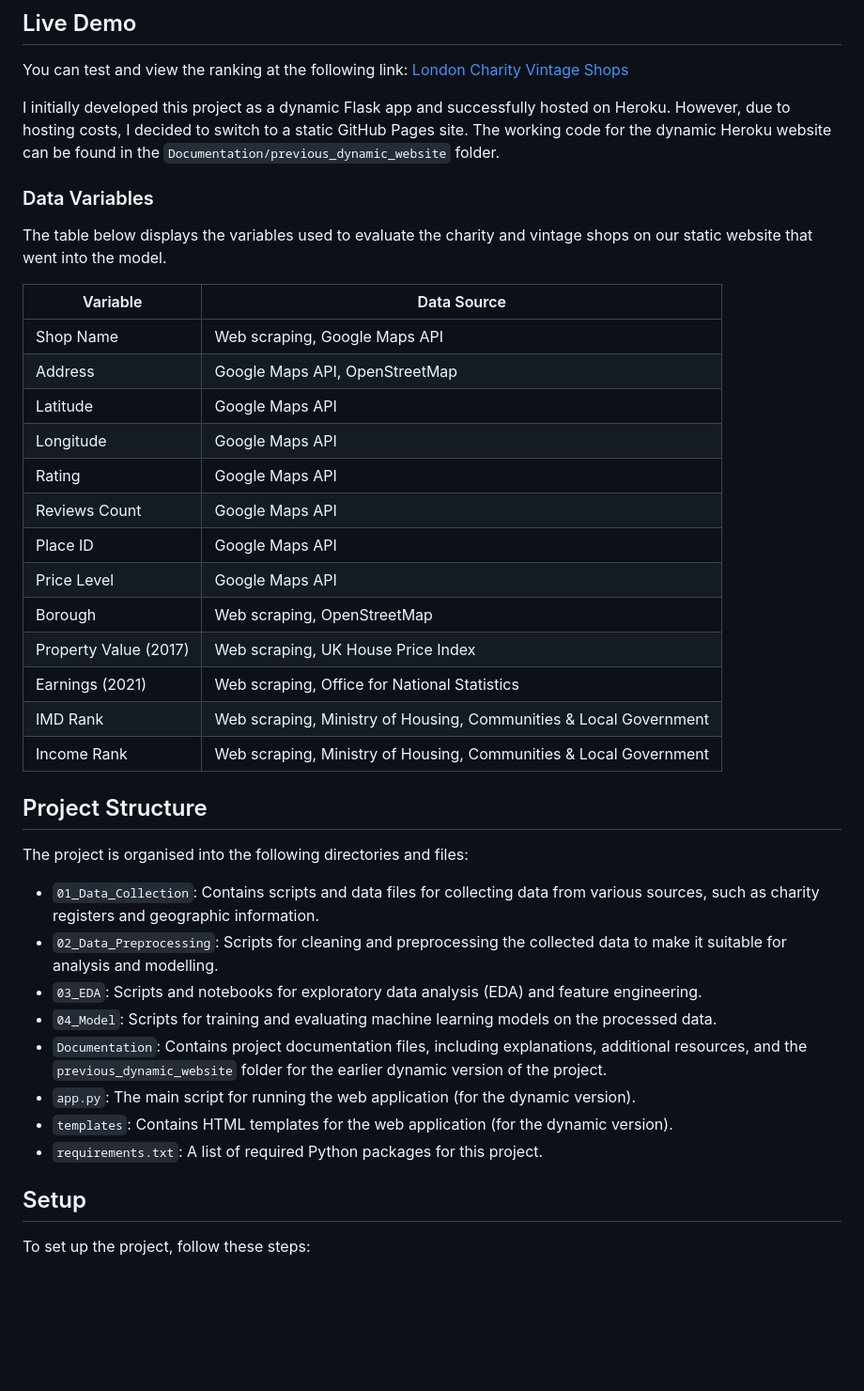
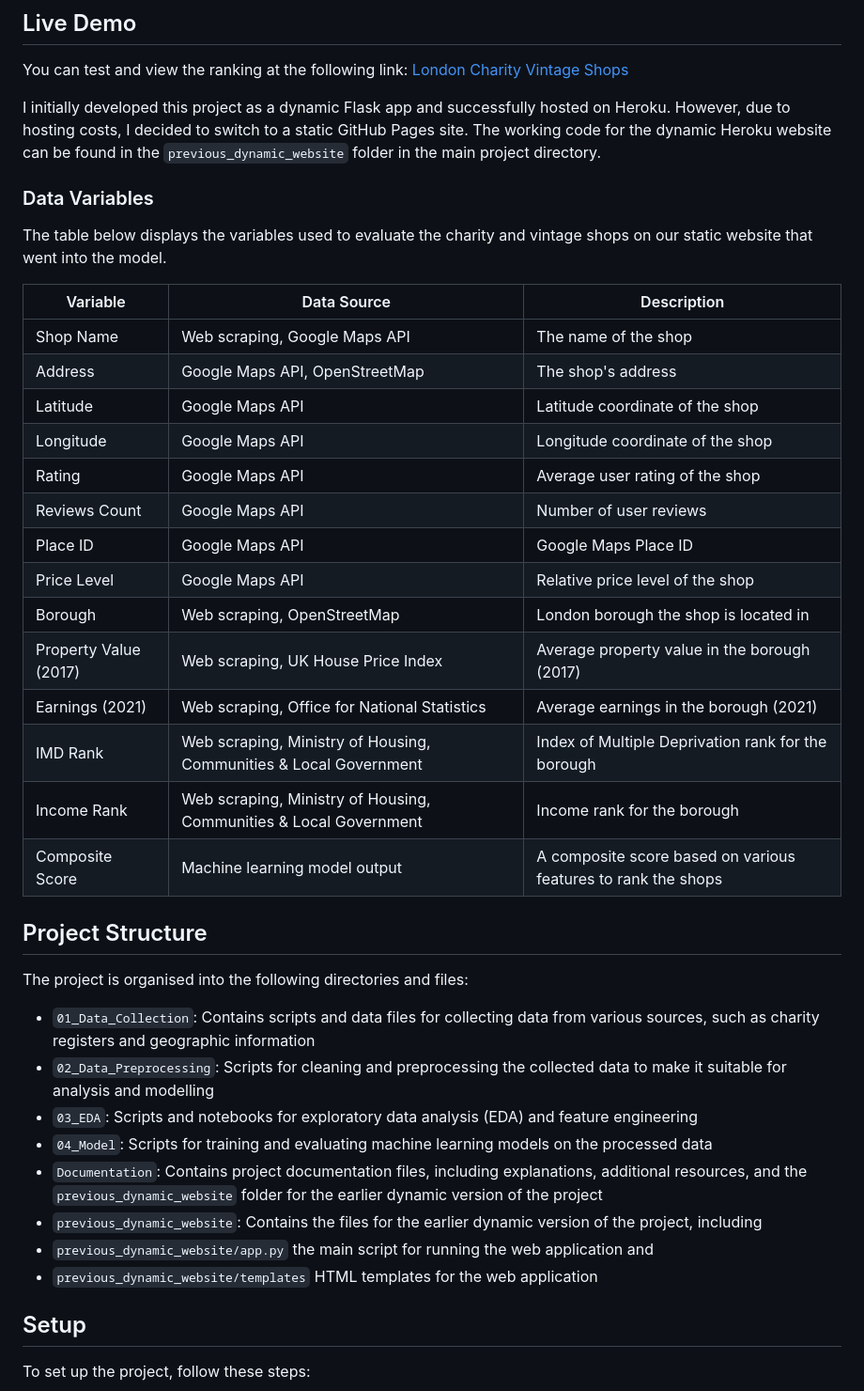
Before and after one commit to AndriiDS/londons_fashionable_finds, a Markdown page: README.md, the part around the change. Shown: that part at 94% size. Drawn GitHub-style; blank space fills up the shorter version.

```diff
--- a/README.md
+++ b/README.md
@@ -6,41 +6,42 @@ This project aims to analyse and visualise the trends and distribution of fashio
 
 You can test and view the ranking at the following link: [London Charity Vintage Shops](https://andriids.github.io/londons_fashionable_finds/)
 
-I initially developed this project as a dynamic Flask app and successfully hosted on Heroku. However, due to hosting costs, I decided to switch to a static GitHub Pages site. The working code for the dynamic Heroku website can be found in the `Documentation/previous_dynamic_website` folder.
+I initially developed this project as a dynamic Flask app and successfully hosted on Heroku. However, due to hosting costs, I decided to switch to a static GitHub Pages site. The working code for the dynamic Heroku website can be found in the `previous_dynamic_website` folder in the main project directory.
 
 ### Data Variables
 
 The table below displays the variables used to evaluate the charity and vintage shops on our static website that went into the model.
 
-| Variable                       | Data Source                                                                                               |
-|--------------------------------|-----------------------------------------------------------------------------------------------------------|
-| Shop Name                      | Web scraping, Google Maps API                                                                             |
-| Address                        | Google Maps API, OpenStreetMap                                                                            |
-| Latitude                       | Google Maps API                                                                                           |
-| Longitude                      | Google Maps API                                                                                           |
-| Rating                         | Google Maps API                                                                                           |
-| Reviews Count                  | Google Maps API                                                                                           |
-| Place ID                       | Google Maps API                                                                                           |
-| Price Level                    | Google Maps API                                                                                           |
-| Borough                        | Web scraping, OpenStreetMap                                                                               |
-| Property Value (2017)          | Web scraping, UK House Price Index                                                                        |
-| Earnings (2021)                | Web scraping, Office for National Statistics                                                              |
-| IMD Rank                       | Web scraping, Ministry of Housing, Communities & Local Government                                         |
-| Income Rank                    | Web scraping, Ministry of Housing, Communities & Local Government                                         |
-
+| Variable                       | Data Source                                                                                               | Description |
+|--------------------------------|-----------------------------------------------------------------------------------------------------------|-------------|
+| Shop Name                      | Web scraping, Google Maps API                                                                             | The name of the shop |
+| Address                        | Google Maps API, OpenStreetMap                                                                            | The shop's address |
+| Latitude                       | Google Maps API                                                                                           | Latitude coordinate of the shop |
+| Longitude                      | Google Maps API                                                                                           | Longitude coordinate of the shop |
+| Rating                         | Google Maps API                                                                                           | Average user rating of the shop |
+| Reviews Count                  | Google Maps API                                                                                           | Number of user reviews |
+| Place ID                       | Google Maps API                                                                                           | Google Maps Place ID |
+| Price Level                    | Google Maps API                                                                                           | Relative price level of the shop |
+| Borough                        | Web scraping, OpenStreetMap                                                                               | London borough the shop is located in |
+| Property Value (2017)          | Web scraping, UK House Price Index                                                                        | Average property value in the borough (2017) |
+| Earnings (2021)                | Web scraping, Office for National Statistics                                                              | Average earnings in the borough (2021) |
+| IMD Rank                       | Web scraping, Ministry of Housing, Communities & Local Government                                         | Index of Multiple Deprivation rank for the borough |
+| Income Rank                    | Web scraping, Ministry of Housing, Communities & Local Government                                         | Income rank for the borough |
+| Composite Score                | Machine learning model output                                                                             | A composite score based on various features to rank the shops |
 
 ## Project Structure
 
 The project is organised into the following directories and files:
 
-- `01_Data_Collection`: Contains scripts and data files for collecting data from various sources, such as charity registers and geographic information.
-- `02_Data_Preprocessing`: Scripts for cleaning and preprocessing the collected data to make it suitable for analysis and modelling.
-- `03_EDA`: Scripts and notebooks for exploratory data analysis (EDA) and feature engineering.
-- `04_Model`: Scripts for training and evaluating machine learning models on the processed data.
-- `Documentation`: Contains project documentation files, including explanations, additional resources, and the `previous_dynamic_website` folder for the earlier dynamic version of the project.
-- `app.py`: The main script for running the web application (for the dynamic version).
-- `templates`: Contains HTML templates for the web application (for the dynamic version).
-- `requirements.txt`: A list of required Python packages for this project.
+- `01_Data_Collection`: Contains scripts and data files for collecting data from various sources, such as charity registers and geographic information
+- `02_Data_Preprocessing`: Scripts for cleaning and preprocessing the collected data to make it suitable for analysis and modelling
+- `03_EDA`: Scripts and notebooks for exploratory data analysis (EDA) and feature engineering
+- `04_Model`: Scripts for training and evaluating machine learning models on the processed data
+- `Documentation`: Contains project documentation files, including explanations, additional resources, and the `previous_dynamic_website` folder for the earlier dynamic version of the project
+- `previous_dynamic_website`: Contains the files for the earlier dynamic version of the project, including
+- `previous_dynamic_website/app.py` the main script for running the web application and
+- `previous_dynamic_website/templates` HTML templates for the web application
+
 
 ## Setup
 
```
